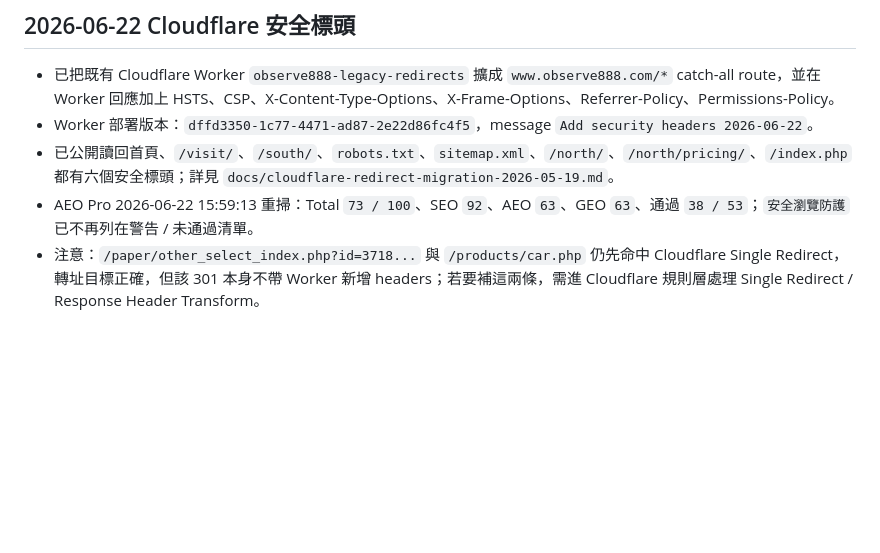
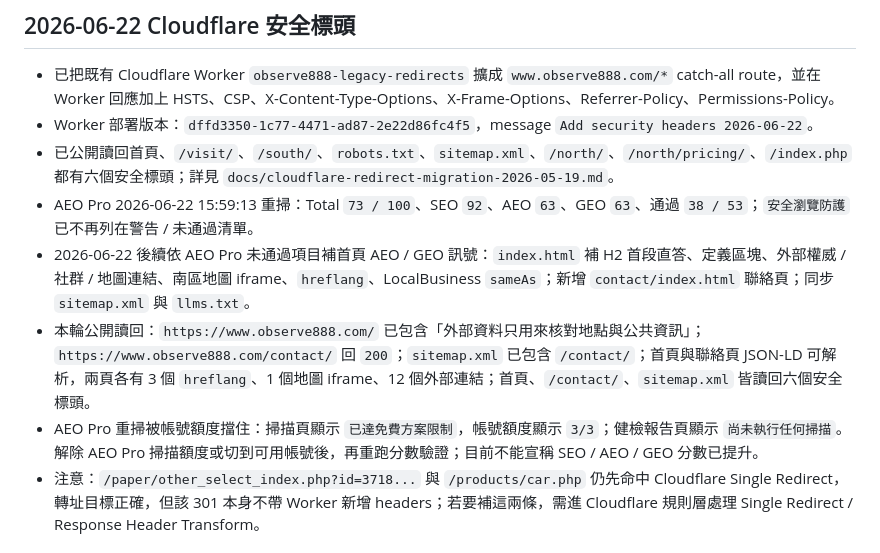
Before and after one commit to paul800901/observe888-visit-hub, a Markdown page: HANDOFF.md, the part around the change. GitHub-like rendering; blank space fills up the shorter version.

Commit message:
docs: record AEO GEO signal update

```diff
--- a/HANDOFF.md
+++ b/HANDOFF.md
@@ -145,6 +145,9 @@
 - Worker 部署版本：`dffd3350-1c77-4471-ad87-2e22d86fc4f5`，message `Add security headers 2026-06-22`。
 - 已公開讀回首頁、`/visit/`、`/south/`、`robots.txt`、`sitemap.xml`、`/north/`、`/north/pricing/`、`/index.php` 都有六個安全標頭；詳見 `docs/cloudflare-redirect-migration-2026-05-19.md`。
 - AEO Pro 2026-06-22 15:59:13 重掃：Total `73 / 100`、SEO `92`、AEO `63`、GEO `63`、通過 `38 / 53`；`安全瀏覽防護` 已不再列在警告 / 未通過清單。
+- 2026-06-22 後續依 AEO Pro 未通過項目補首頁 AEO / GEO 訊號：`index.html` 補 H2 首段直答、定義區塊、外部權威 / 社群 / 地圖連結、南區地圖 iframe、`hreflang`、LocalBusiness `sameAs`；新增 `contact/index.html` 聯絡頁；同步 `sitemap.xml` 與 `llms.txt`。
+- 本輪公開讀回：`https://www.observe888.com/` 已包含「外部資料只用來核對地點與公共資訊」；`https://www.observe888.com/contact/` 回 `200`；`sitemap.xml` 已包含 `/contact/`；首頁與聯絡頁 JSON-LD 可解析，兩頁各有 3 個 `hreflang`、1 個地圖 iframe、12 個外部連結；首頁、`/contact/`、`sitemap.xml` 皆讀回六個安全標頭。
+- AEO Pro 重掃被帳號額度擋住：掃描頁顯示 `已達免費方案限制`，帳號額度顯示 `3/3`；健檢報告頁顯示 `尚未執行任何掃描`。解除 AEO Pro 掃描額度或切到可用帳號後，再重跑分數驗證；目前不能宣稱 SEO / AEO / GEO 分數已提升。
 - 注意：`/paper/other_select_index.php?id=3718...` 與 `/products/car.php` 仍先命中 Cloudflare Single Redirect，轉址目標正確，但該 301 本身不帶 Worker 新增 headers；若要補這兩條，需進 Cloudflare 規則層處理 Single Redirect / Response Header Transform。
 
 ## 2026-05-19 Google Business 讀回與貼文判斷
```
